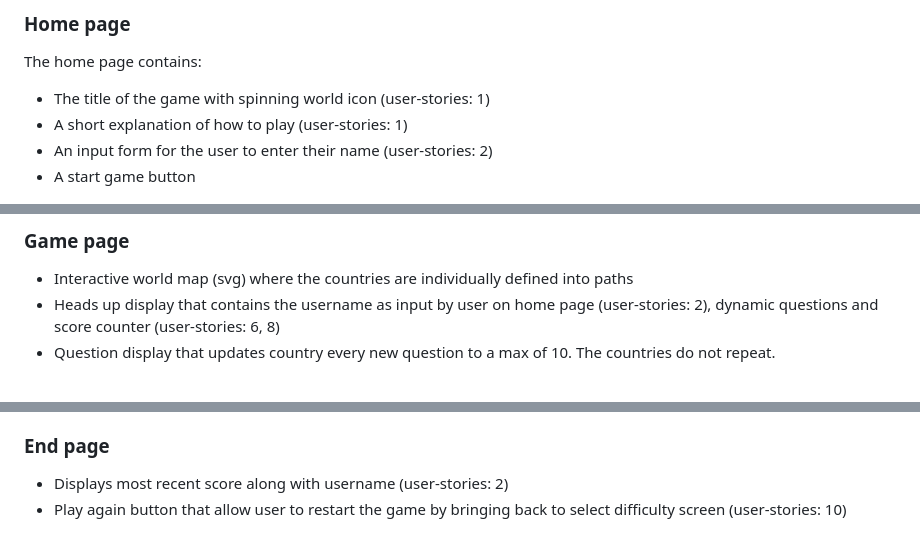
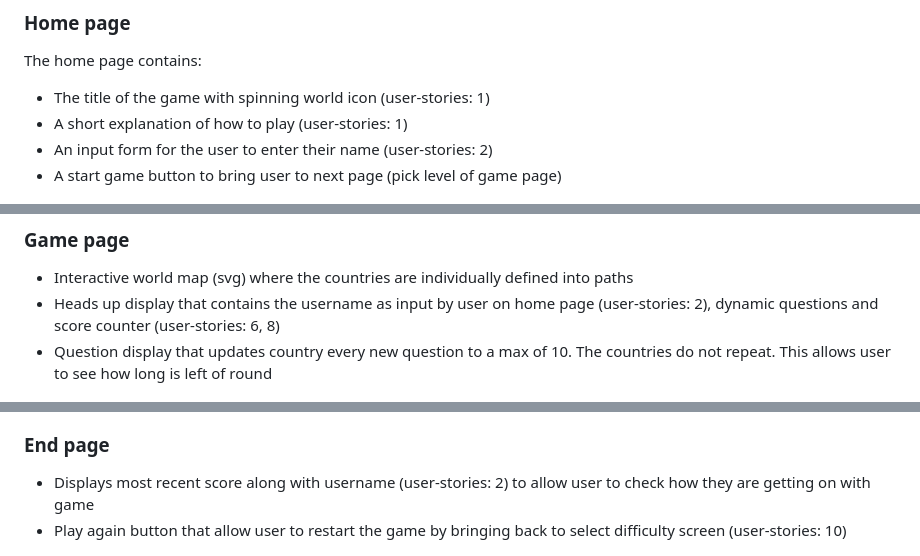
Before and after one commit to ornao/pp2main, a Markdown page: README.md, 3 parts joined by grey strips. GitHub-like rendering.

Commit message:
docs: making edits

```diff
--- a/README.md
+++ b/README.md
@@ -162,7 +162,7 @@ The home page contains:
 - The title of the game with spinning world icon (user-stories: 1)
 - A short explanation of how to play (user-stories: 1)
 - An input form for the user to enter their name (user-stories: 2)
-- A start game button
+- A start game button to bring user to next page (pick level of game page)
 
 <img src="assets/docs/readme_screenshots/homepage.png">
 
@@ -190,7 +190,7 @@ The home page contains:
 ### Game page
 - Interactive world map (svg) where the countries are individually defined into paths
 - Heads up display that contains the username as input by user on home page (user-stories: 2), dynamic questions and score counter (user-stories: 6, 8)
-- Question display that updates country every new question to a max of 10. The countries do not repeat.
+- Question display that updates country every new question to a max of 10. The countries do not repeat. This allows user to see how long is left of round
 
 <img src="assets/docs/readme_screenshots/gamepage.png">
 
@@ -200,7 +200,7 @@ The home page contains:
 - When question is asked map can be clicked to try and answer the question. If correct answer is picked, the country lights up green and if the incorrect country is picked the country lights up red (user-stories: 4). A new question appears either if correct country is chosen or user has reached max guesses(3) (user-stories: 5). Scores updates depending on how many guesses it took the user to get the right country (1st attempt = 3 points, 2 attempt = 2 points, 3rd attempt = 1 point) (user-stories: 6)
 
 ### End page
-- Displays most recent score along with username (user-stories: 2)
+- Displays most recent score along with username (user-stories: 2) to allow user to check how they are getting on with game
 - Play again button that allow user to restart the game by bringing back to select difficulty screen (user-stories: 10)
 
 <img src="assets/docs/readme_screenshots/endpage.png">
```
Also changed, not shown: other parts of README.md (+3 -2 lines).
